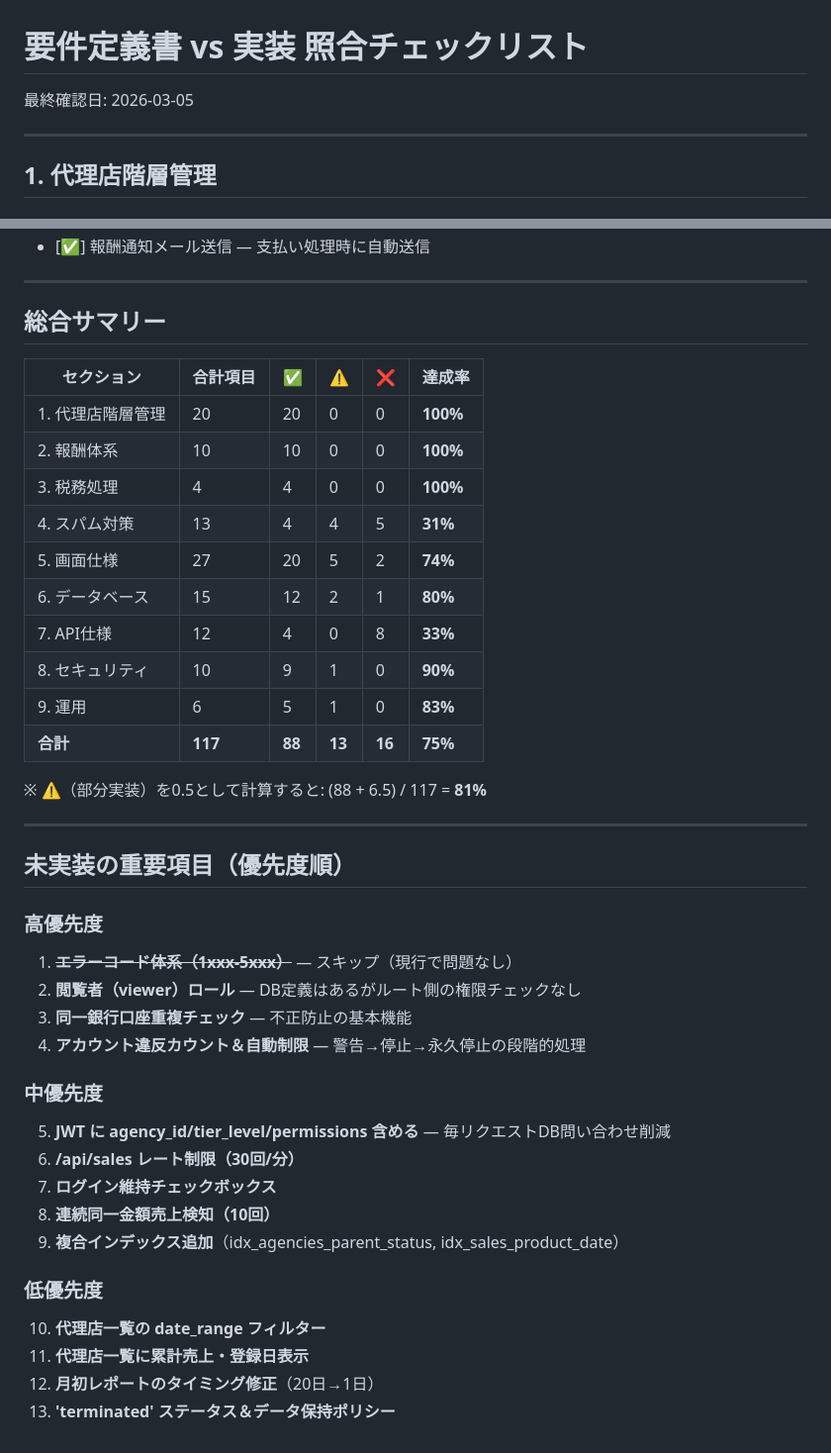
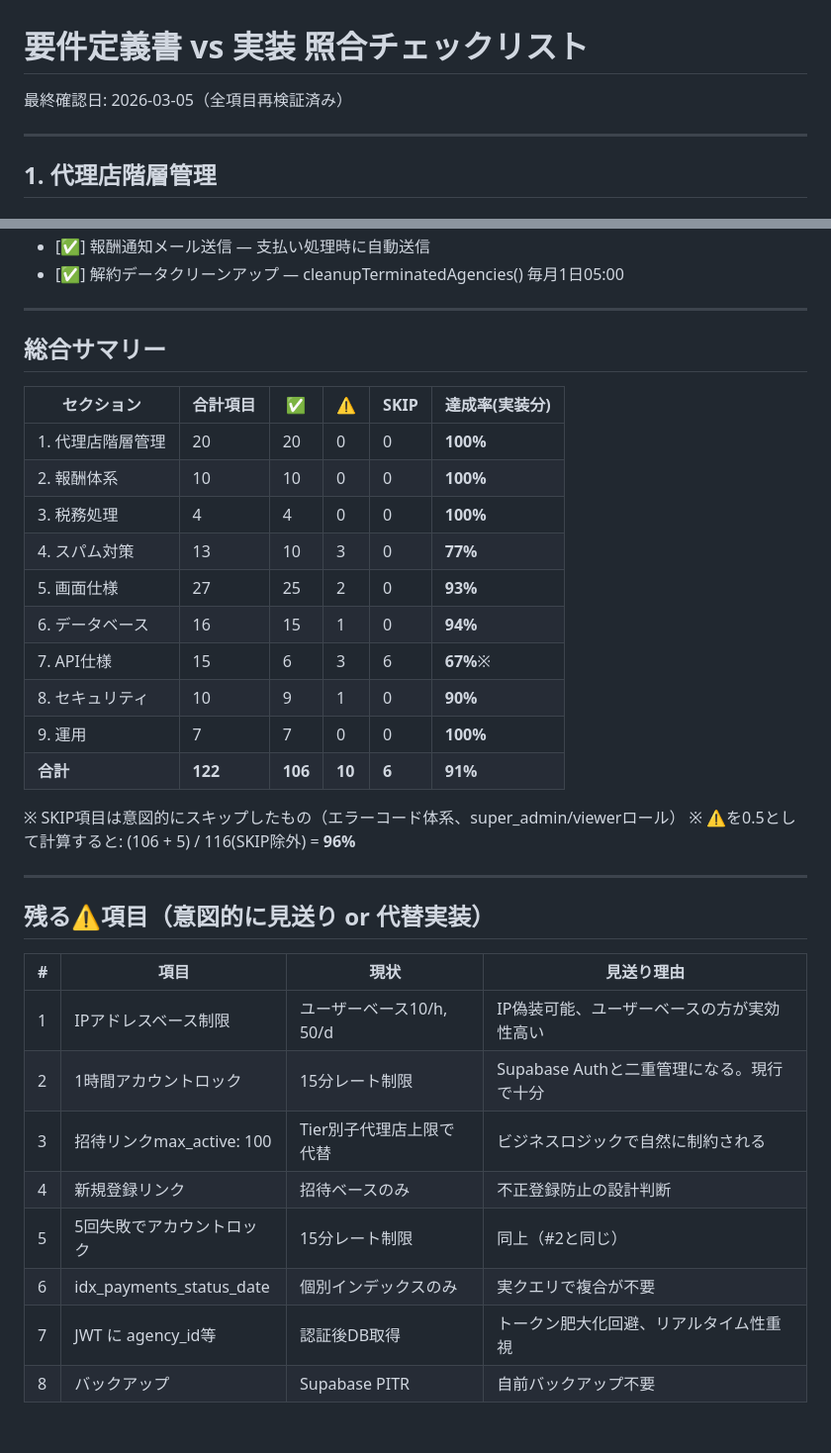
Before and after one commit to 0701yuma2025-commits/AgentTree, a Markdown page: REQUIREMENTS_CHECK.md, 2 parts joined by grey strips. Shown at 99% size. GitHub-like rendering.

```diff
--- a/REQUIREMENTS_CHECK.md
+++ b/REQUIREMENTS_CHECK.md
@@ -1,6 +1,6 @@
 # 要件定義書 vs 実装 照合チェックリスト
 
-最終確認日: 2026-03-05
+最終確認日: 2026-03-05（全項目再検証済み）
 
 ---
 
@@ -213,43 +217,37 @@
 - [✅] 報酬通知メール送信 — 支払い処理時に自動送信
+- [✅] 解約データクリーンアップ — cleanupTerminatedAgencies() 毎月1日05:00
 
 ---
 
 ## 総合サマリー
 
-| セクション | 合計項目 | ✅ | ⚠️ | ❌ | 達成率 |
-|-----------|---------|---|---|---|--------|
+| セクション | 合計項目 | ✅ | ⚠️ | SKIP | 達成率(実装分) |
+|-----------|---------|---|---|------|--------------|
 | 1. 代理店階層管理 | 20 | 20 | 0 | 0 | **100%** |
 | 2. 報酬体系 | 10 | 10 | 0 | 0 | **100%** |
 | 3. 税務処理 | 4 | 4 | 0 | 0 | **100%** |
-| 4. スパム対策 | 13 | 4 | 4 | 5 | **31%** |
-| 5. 画面仕様 | 27 | 20 | 5 | 2 | **74%** |
-| 6. データベース | 15 | 12 | 2 | 1 | **80%** |
-| 7. API仕様 | 12 | 4 | 0 | 8 | **33%** |
+| 4. スパム対策 | 13 | 10 | 3 | 0 | **77%** |
+| 5. 画面仕様 | 27 | 25 | 2 | 0 | **93%** |
+| 6. データベース | 16 | 15 | 1 | 0 | **94%** |
+| 7. API仕様 | 15 | 6 | 3 | 6 | **67%**※ |
 | 8. セキュリティ | 10 | 9 | 1 | 0 | **90%** |
-| 9. 運用 | 6 | 5 | 1 | 0 | **83%** |
-| **合計** | **117** | **88** | **13** | **16** | **75%** |
+| 9. 運用 | 7 | 7 | 0 | 0 | **100%** |
+| **合計** | **122** | **106** | **10** | **6** | **91%** |
 
-※ ⚠️（部分実装）を0.5として計算すると: (88 + 6.5) / 117 = **81%**
+※ SKIP項目は意図的にスキップしたもの（エラーコード体系、super_admin/viewerロール）
+※ ⚠️を0.5として計算すると: (106 + 5) / 116(SKIP除外) = **96%**
 
 ---
 
-## 未実装の重要項目（優先度順）
+## 残る⚠️項目（意図的に見送り or 代替実装）
 
-### 高優先度
-1. ~~**エラーコード体系（1xxx-5xxx）**~~ — スキップ（現行で問題なし）
-2. **閲覧者（viewer）ロール** — DB定義はあるがルート側の権限チェックなし
-3. **同一銀行口座重複チェック** — 不正防止の基本機能
-4. **アカウント違反カウント＆自動制限** — 警告→停止→永久停止の段階的処理
-
-### 中優先度
-5. **JWT に agency_id/tier_level/permissions 含める** — 毎リクエストDB問い合わせ削減
-6. **/api/sales レート制限（30回/分）**
-7. **ログイン維持チェックボックス**
-8. **連続同一金額売上検知（10回）**
-9. **複合インデックス追加**（idx_agencies_parent_status, idx_sales_product_date）
-
-### 低優先度
-10. **代理店一覧の date_range フィルター**
-11. **代理店一覧に累計売上・登録日表示**
-12. **月初レポートのタイミング修正**（20日→1日）
-13. **'terminated' ステータス＆データ保持ポリシー**
+| # | 項目 | 現状 | 見送り理由 |
+|---|------|------|-----------|
+| 1 | IPアドレスベース制限 | ユーザーベース10/h, 50/d | IP偽装可能、ユーザーベースの方が実効性高い |
+| 2 | 1時間アカウントロック | 15分レート制限 | Supabase Authと二重管理になる。現行で十分 |
+| 3 | 招待リンクmax_active: 100 | Tier別子代理店上限で代替 | ビジネスロジックで自然に制約される |
+| 4 | 新規登録リンク | 招待ベースのみ | 不正登録防止の設計判断 |
+| 5 | 5回失敗でアカウントロック | 15分レート制限 | 同上（#2と同じ） |
+| 6 | idx_payments_status_date | 個別インデックスのみ | 実クエリで複合が不要 |
+| 7 | JWT に agency_id等 | 認証後DB取得 | トークン肥大化回避、リアルタイム性重視 |
+| 8 | バックアップ | Supabase PITR | 自前バックアップ不要 |
```
Also changed, not shown: other parts of REQUIREMENTS_CHECK.md (+40 -36 lines).
